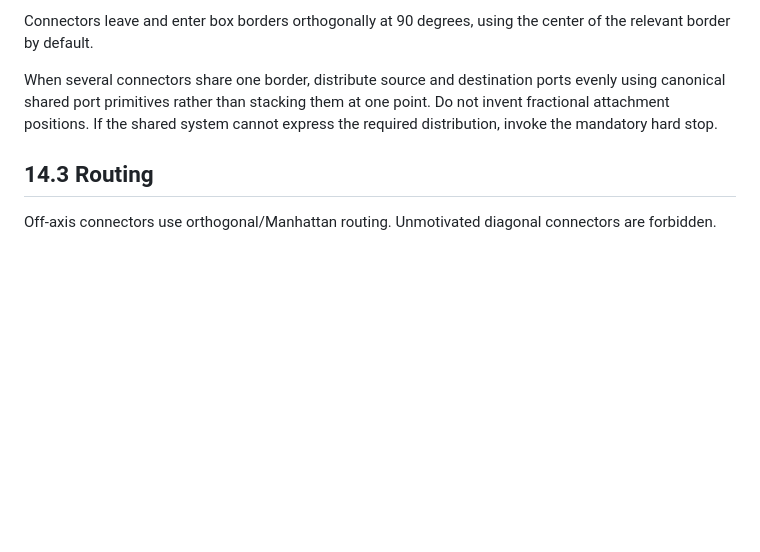
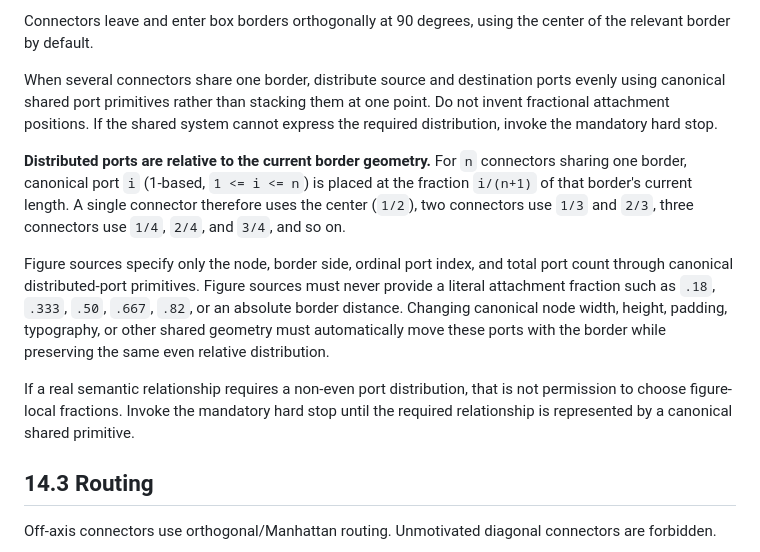
Before and after one commit to SNodeC/SNode.C-Landingpages, a Markdown page: PAGE-SYSTEM.md, the part around the change. Rendered like a GitHub page; blank space fills up the shorter version.

Commit message:
Define border-relative distributed ports

```diff
--- a/PAGE-SYSTEM.md
+++ b/PAGE-SYSTEM.md
@@ -606,6 +606,23 @@ evenly using canonical shared port primitives rather than stacking them at one p
 Do not invent fractional attachment positions. If the shared system cannot express the
 required distribution, invoke the mandatory hard stop.
 
+**Distributed ports are relative to the current border geometry.** For `n` connectors
+sharing one border, canonical port `i` (1-based, `1 <= i <= n`) is placed at the
+fraction `i/(n+1)` of that border's current length. A single connector therefore uses
+the center (`1/2`), two connectors use `1/3` and `2/3`, three connectors use `1/4`,
+`2/4`, and `3/4`, and so on.
+
+Figure sources specify only the node, border side, ordinal port index, and total port
+count through canonical distributed-port primitives. Figure sources must never provide
+a literal attachment fraction such as `.18`, `.333`, `.50`, `.667`, `.82`, or an
+absolute border distance. Changing canonical node width, height, padding, typography,
+or other shared geometry must automatically move these ports with the border while
+preserving the same even relative distribution.
+
+If a real semantic relationship requires a non-even port distribution, that is not
+permission to choose figure-local fractions. Invoke the mandatory hard stop until the
+required relationship is represented by a canonical shared primitive.
+
 ## 14.3 Routing
 
 Off-axis connectors use orthogonal/Manhattan routing. Unmotivated diagonal connectors
```
